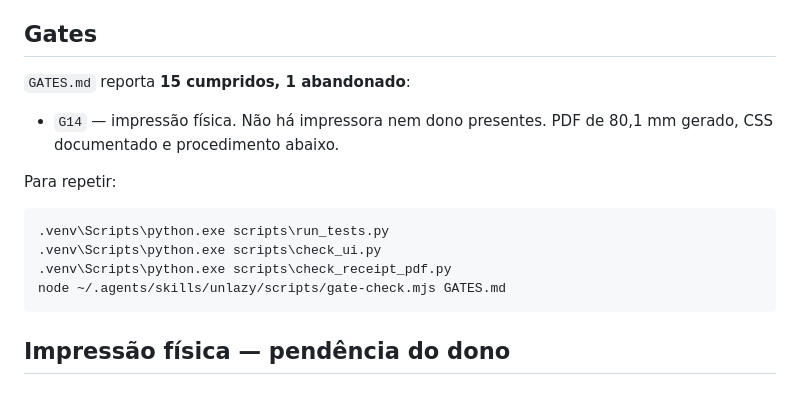
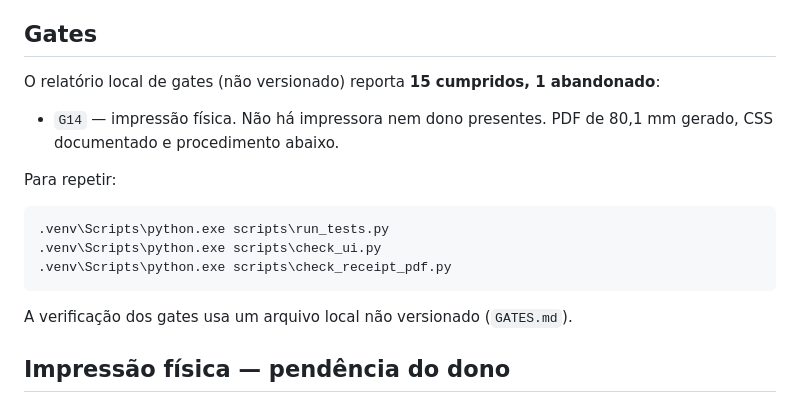
Before and after one commit to kaikysousa/PizzariaDjango, a Markdown page: RELATORIO-CORRECAO.md, the part around the change. Rendered like a GitHub page.

Commit message:
docs: remove referencia a arquivo de gates nao versionado

````diff
--- a/RELATORIO-CORRECAO.md
+++ b/RELATORIO-CORRECAO.md
@@ -83,7 +83,7 @@ Também foram feitos: `python-dotenv`, WhiteNoise, Django 5.2.18 LTS, HSTS de 1
 
 ## Gates
 
-`GATES.md` reporta **15 cumpridos, 1 abandonado**:
+O relatório local de gates (não versionado) reporta **15 cumpridos, 1 abandonado**:
 
 - `G14` — impressão física. Não há impressora nem dono presentes. PDF de 80,1 mm gerado, CSS documentado e procedimento abaixo.
 
@@ -93,8 +93,9 @@ Para repetir:
 .venv\Scripts\python.exe scripts\run_tests.py
 .venv\Scripts\python.exe scripts\check_ui.py
 .venv\Scripts\python.exe scripts\check_receipt_pdf.py
-node ~/.agents/skills/unlazy/scripts/gate-check.mjs GATES.md
 ```
+
+A verificação dos gates usa um arquivo local não versionado (`GATES.md`).
 
 ## Impressão física — pendência do dono
 
````
